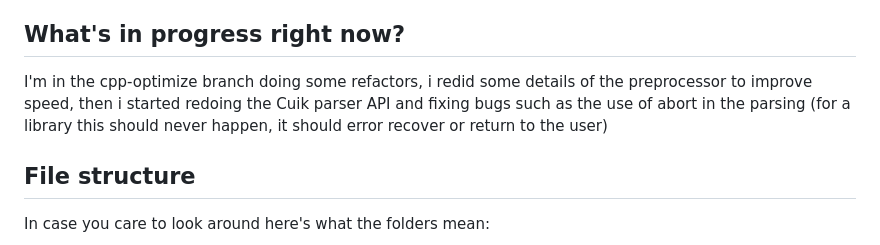
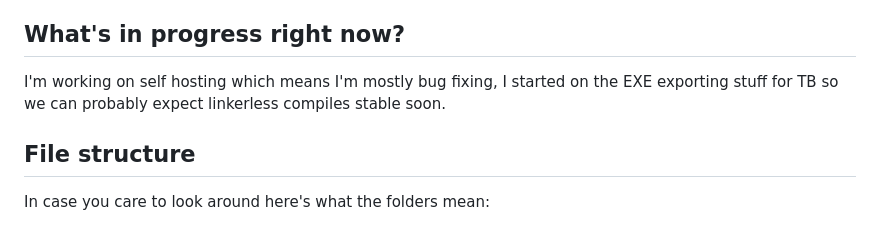
Before and after one commit to RealNeGate/Cuik, a Markdown page: README.md, the part around the change. GitHub-like rendering.

````diff
--- a/README.md
+++ b/README.md
@@ -72,8 +72,7 @@ It can currently compile programs using the subset of C it currently supports bu
 
 ## What's in progress right now?
 
-I'm in the cpp-optimize branch doing some refactors, i redid some details of the preprocessor to improve speed, then  i started redoing the Cuik parser API and fixing bugs such as the use of abort in the parsing (for a library this should never happen, it should error recover or return to the user)
-
+I'm working on self hosting which means I'm mostly bug fixing, I started on the EXE exporting stuff for TB so we can probably expect linkerless compiles stable soon.
 ## File structure
 In case you care to look around here's what the folders mean:
 ```
````
